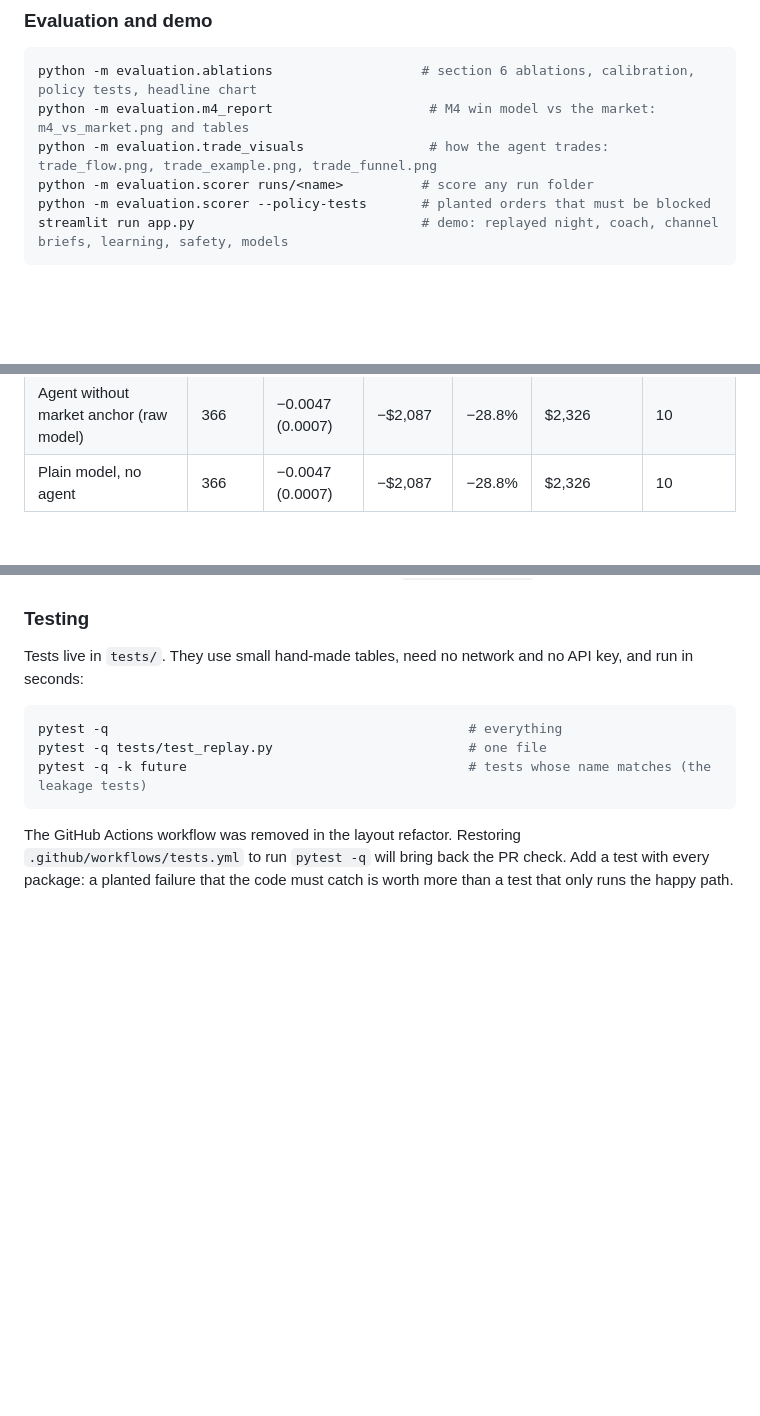
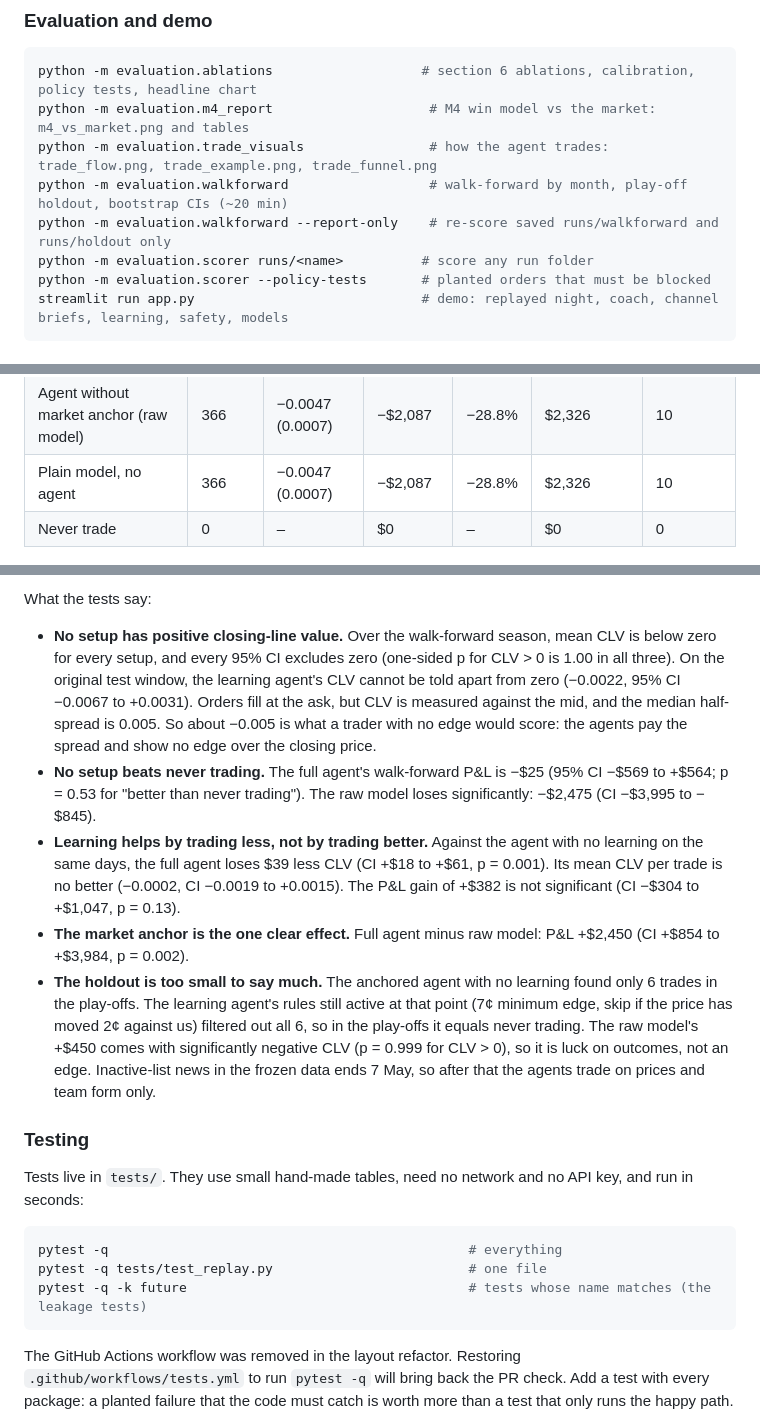
Before and after one commit to Michaelyzr/nba-agent, a Markdown page: README.md, 3 parts joined by grey strips. Drawn GitHub-style; blank space fills up the shorter version.

```diff
--- a/README.md
+++ b/README.md
@@ -487,6 +487,8 @@ python -m agents.graph --source synthetic --forecaster record --start 2026-01-01
 python -m evaluation.ablations                   # section 6 ablations, calibration, policy tests, headline chart
 python -m evaluation.m4_report                    # M4 win model vs the market: m4_vs_market.png and tables
 python -m evaluation.trade_visuals                # how the agent trades: trade_flow.png, trade_example.png, trade_funnel.png
+python -m evaluation.walkforward                  # walk-forward by month, play-off holdout, bootstrap CIs (~20 min)
+python -m evaluation.walkforward --report-only    # re-score saved runs/walkforward and runs/holdout only
 python -m evaluation.scorer runs/<name>          # score any run folder
 python -m evaluation.scorer --policy-tests       # planted orders that must be blocked
 streamlit run app.py                             # demo: replayed night, coach, channel briefs, learning, safety, models
@@ -550,6 +552,7 @@ mid at tip. Offline rules; no LLM.
 | Agent on win-rate placeholder model | 246 | −0.0038 (0.0009) | −$429 | −8.9% | $599 | 0 |
 | Agent without market anchor (raw model) | 366 | −0.0047 (0.0007) | −$2,087 | −28.8% | $2,326 | 10 |
 | Plain model, no agent | 366 | −0.0047 (0.0007) | −$2,087 | −28.8% | $2,326 | 10 |
+| Never trade | 0 | – | $0 | – | $0 | 0 |
 
 ![Cumulative CLV on the test period](evaluation/results/headline_clv.png)
 
@@ -587,3 +631,32 @@ What the numbers say:
+What the tests say:
+
+- **No setup has positive closing-line value.** Over the walk-forward season,
+  mean CLV is below zero for every setup, and every 95% CI excludes zero
+  (one-sided p for CLV > 0 is 1.00 in all three). On the original test
+  window, the learning agent's CLV cannot be told apart from zero
+  (−0.0022, 95% CI −0.0067 to +0.0031). Orders fill at the ask, but CLV is
+  measured against the mid, and the median half-spread is 0.005. So about
+  −0.005 is what a trader with no edge would score: the agents pay the
+  spread and show no edge over the closing price.
+- **No setup beats never trading.** The full agent's walk-forward P&L is
+  −$25 (95% CI −$569 to +$564; p = 0.53 for "better than never trading").
+  The raw model loses significantly: −$2,475 (CI −$3,995 to −$845).
+- **Learning helps by trading less, not by trading better.** Against the
+  agent with no learning on the same days, the full agent loses $39 less CLV
+  (CI +$18 to +$61, p = 0.001). Its mean CLV per trade is no better
+  (−0.0002, CI −0.0019 to +0.0015). The P&L gain of +$382 is not significant
+  (CI −$304 to +$1,047, p = 0.13).
+- **The market anchor is the one clear effect.** Full agent minus raw model:
+  P&L +$2,450 (CI +$854 to +$3,984, p = 0.002).
+- **The holdout is too small to say much.** The anchored agent with no
+  learning found only 6 trades in the play-offs. The learning agent's rules
+  still active at that point (7¢ minimum edge, skip if the price has moved
+  2¢ against us) filtered out all 6, so in the play-offs it equals never
+  trading. The raw model's +$450 comes with significantly negative CLV
+  (p = 0.999 for CLV > 0), so it is luck on outcomes, not an edge.
+  Inactive-list news in the frozen data ends 7 May, so after that the agents
+  trade on prices and team form only.
+
 ### Testing
 
 Tests live in `tests/`. They use small hand-made tables, need no network and
```
Also changed, not shown: other parts of README.md (+42 -1 lines), evaluation/results/holdout.md (added, +10 -0 lines), evaluation/results/significance.md (added, +75 -0 lines), evaluation/results/walkforward_summary.md (added, +62 -0 lines), evaluation/results/walkforward.png (added), 7 other files.
